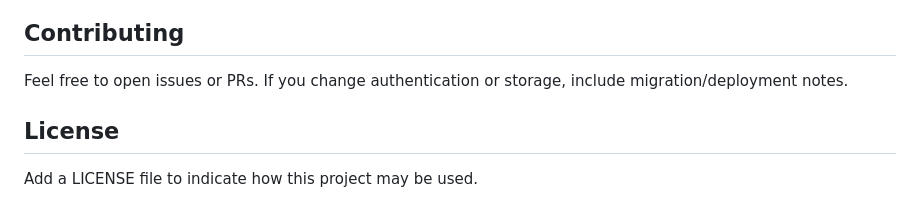
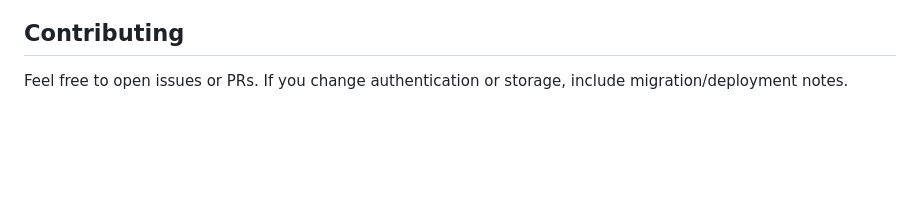
Before and after one commit to BisonTheOne/FileKeeper, a Markdown page: README.md, the part around the change. GitHub-like rendering; blank space fills up the shorter version.

Commit message:
Eliminate license section from README
Removed the license section to streamline the README.

```diff
--- a/README.md
+++ b/README.md
@@ -80,7 +80,3 @@ web/                    # Flask app and web assets
 ## Contributing
 
 Feel free to open issues or PRs. If you change authentication or storage, include migration/deployment notes.
-
-## License
-
-Add a LICENSE file to indicate how this project may be used.
```
